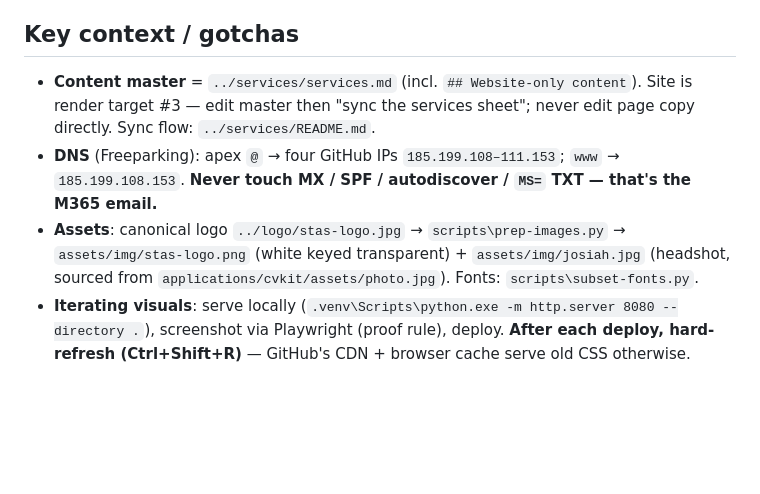
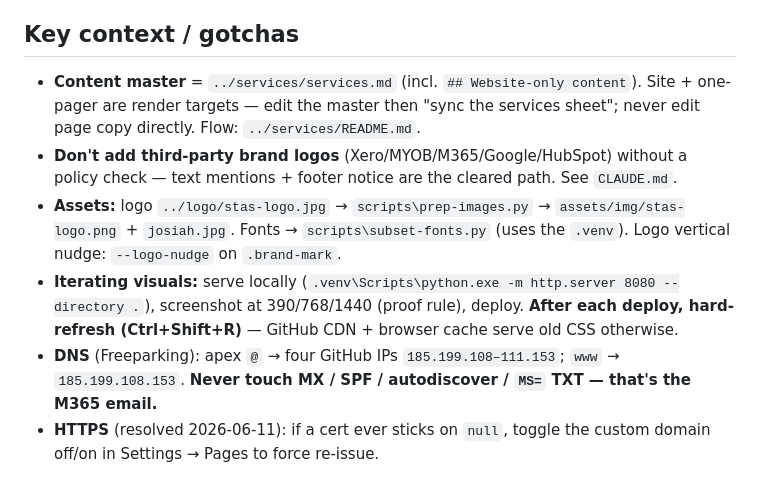
Before and after one commit to JJ-San/saintstech-website, a Markdown page: .claude/sessions/handoff.md, the part around one of its changes. Rendered like a GitHub page; blank space fills up the shorter version.

```diff
--- a/.claude/sessions/handoff.md
+++ b/.claude/sessions/handoff.md
@@ -23,6 +30,8 @@ NZBN in footer (comment slot already in footer HTML) · analytics (GoatCounter /
 
 ## Key context / gotchas
-- **Content master** = `../services/services.md` (incl. `## Website-only content`). Site is render target #3 — edit master then "sync the services sheet"; never edit page copy directly. Sync flow: `../services/README.md`.
+- **Content master** = `../services/services.md` (incl. `## Website-only content`). Site + one-pager are render targets — edit the master then "sync the services sheet"; never edit page copy directly. Flow: `../services/README.md`.
+- **Don't add third-party brand logos** (Xero/MYOB/M365/Google/HubSpot) without a policy check — text mentions + footer notice are the cleared path. See `CLAUDE.md`.
+- **Assets:** logo `../logo/stas-logo.jpg` → `scripts\prep-images.py` → `assets/img/stas-logo.png` + `josiah.jpg`. Fonts → `scripts\subset-fonts.py` (uses the `.venv`). Logo vertical nudge: `--logo-nudge` on `.brand-mark`.
+- **Iterating visuals:** serve locally (`.venv\Scripts\python.exe -m http.server 8080 --directory .`), screenshot at 390/768/1440 (proof rule), deploy. **After each deploy, hard-refresh (Ctrl+Shift+R)** — GitHub CDN + browser cache serve old CSS otherwise.
 - **DNS** (Freeparking): apex `@` → four GitHub IPs `185.199.108–111.153`; `www` → `185.199.108.153`. **Never touch MX / SPF / autodiscover / `MS=` TXT — that's the M365 email.**
-- **Assets**: canonical logo `../logo/stas-logo.jpg` → `scripts\prep-images.py` → `assets/img/stas-logo.png` (white keyed transparent) + `assets/img/josiah.jpg` (headshot, sourced from `applications/cvkit/assets/photo.jpg`). Fonts: `scripts\subset-fonts.py`.
-- **Iterating visuals**: serve locally (`.venv\Scripts\python.exe -m http.server 8080 --directory .`), screenshot via Playwright (proof rule), deploy. **After each deploy, hard-refresh (Ctrl+Shift+R)** — GitHub's CDN + browser cache serve old CSS otherwise.
+- **HTTPS** (resolved 2026-06-11): if a cert ever sticks on `null`, toggle the custom domain off/on in Settings → Pages to force re-issue.
```
Also changed, not shown: other parts of .claude/sessions/handoff.md (+19 -12 lines).
